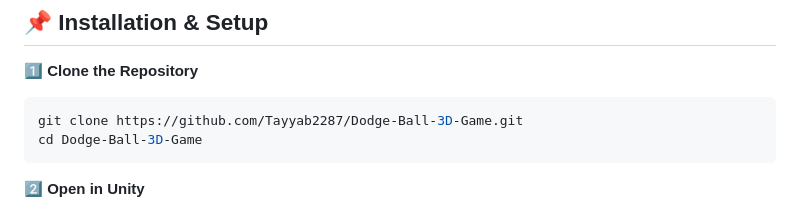
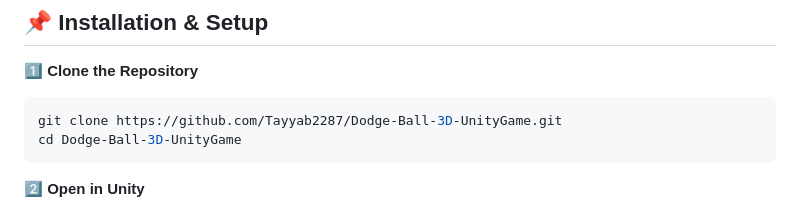
Before and after one commit to Tayyab2287/Dodge-Ball-3D-Game, a Markdown page: README.md, the part around the change. Rendered like a GitHub page.

````diff
--- a/README.md
+++ b/README.md
@@ -21,8 +21,8 @@
 ## 📌 Installation & Setup
 1️⃣ **Clone the Repository**
 ```sh
-git clone https://github.com/Tayyab2287/Dodge-Ball-3D-Game.git
-cd Dodge-Ball-3D-Game
+git clone https://github.com/Tayyab2287/Dodge-Ball-3D-UnityGame.git
+cd Dodge-Ball-3D-UnityGame
 ```
 2️⃣ **Open in Unity**
 - Ensure you have Unity installed (Recommended version: 2021 or later).
````
